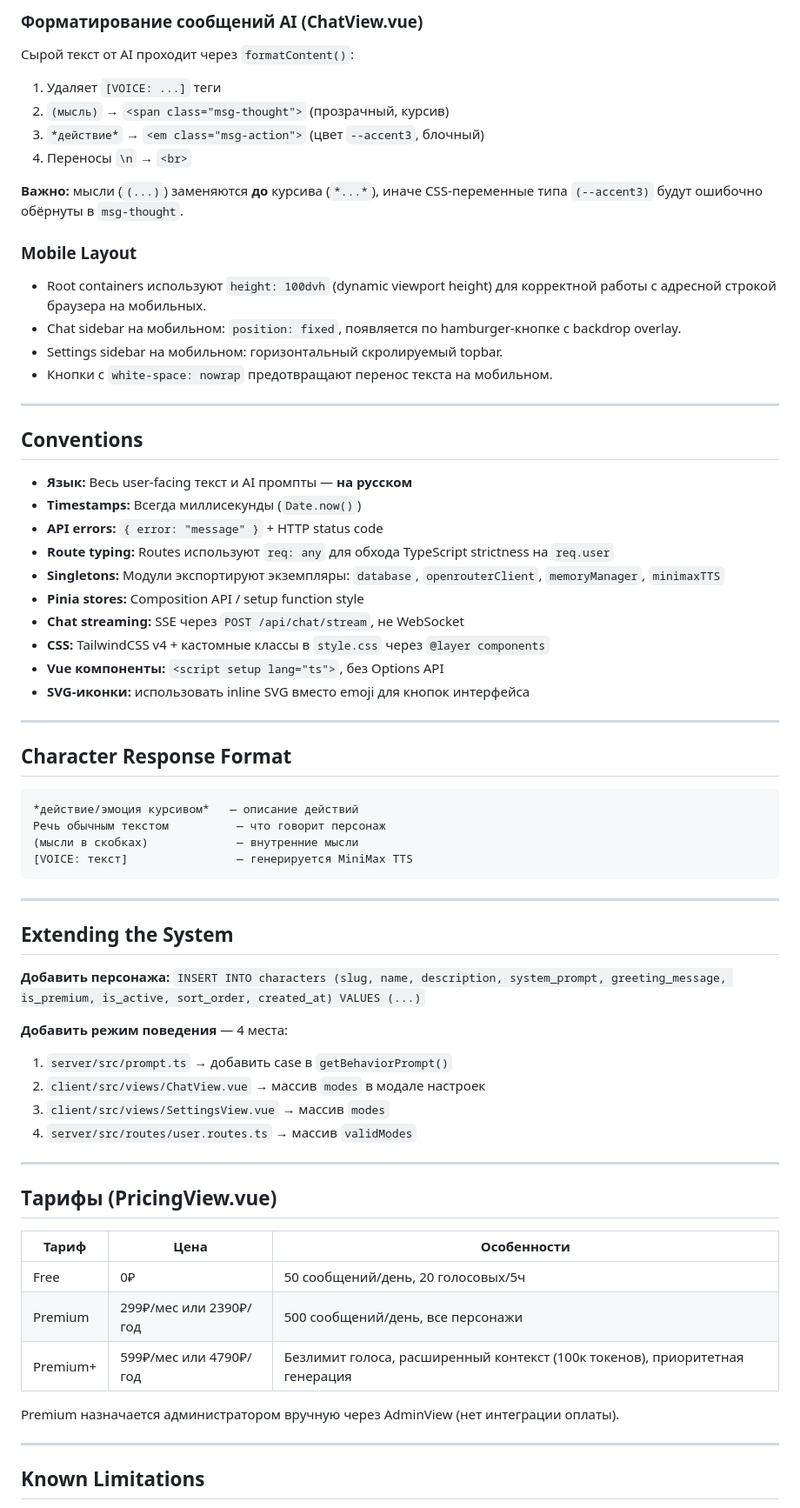
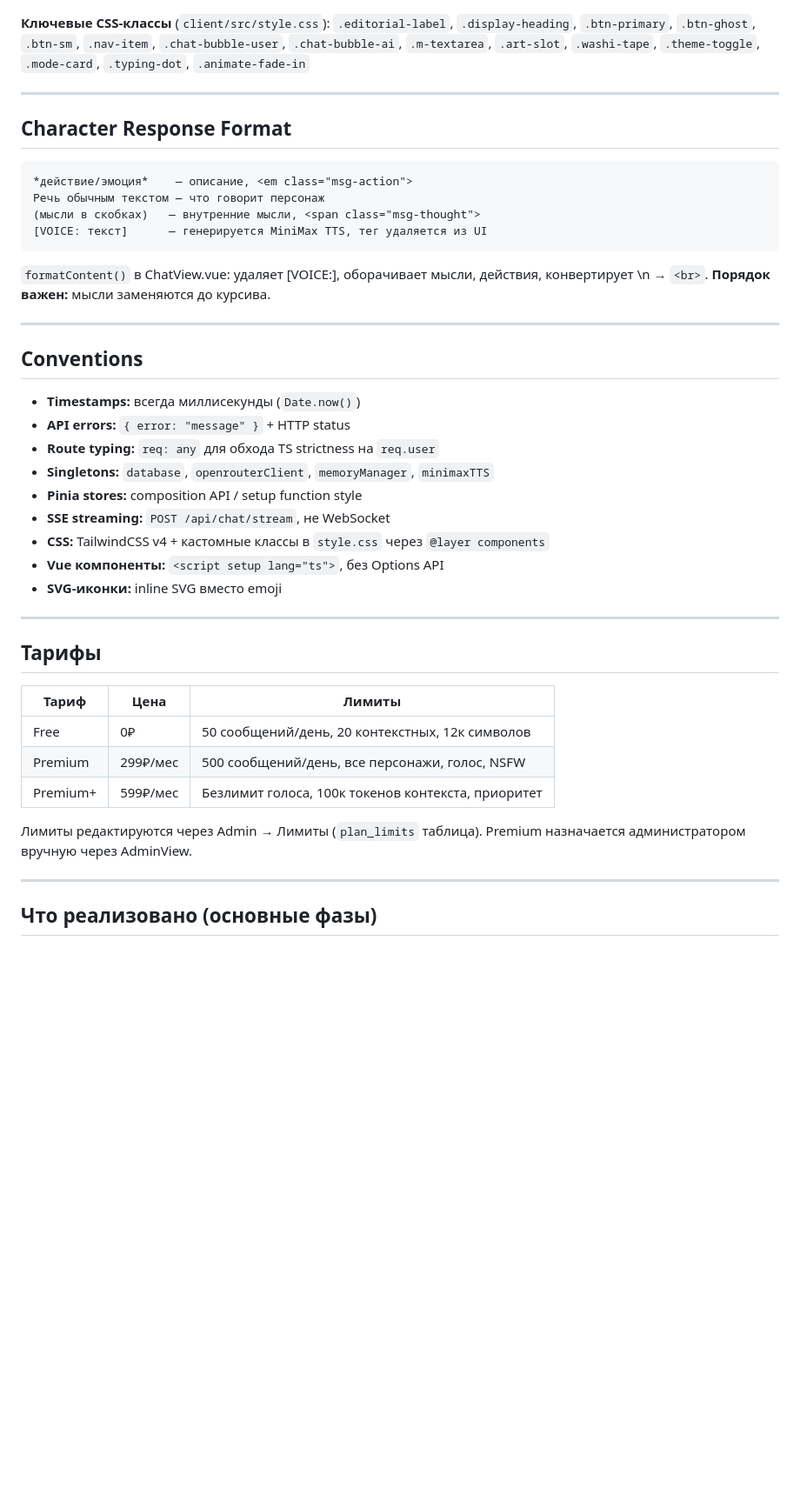
Before and after one commit to mikhailfur/morganai, a Markdown page: CLAUDE.md, the part around one of its changes. Shown at 87% size. Drawn GitHub-style; blank space fills up the shorter version.

````diff
--- a/CLAUDE.md
+++ b/CLAUDE.md
@@ -225,71 +259,45 @@ CLIENT_URL=http://localhost:5173
-### Форматирование сообщений AI (ChatView.vue)
-
-Сырой текст от AI проходит через `formatContent()`:
-1. Удаляет `[VOICE: ...]` теги
-2. `(мысль)` → `<span class="msg-thought">` (прозрачный, курсив)
-3. `*действие*` → `<em class="msg-action">` (цвет `--accent3`, блочный)
-4. Переносы `\n` → `<br>`
-
-**Важно:** мысли (`(...)`) заменяются **до** курсива (`*...*`), иначе CSS-переменные типа `(--accent3)` будут ошибочно обёрнуты в `msg-thought`.
-
-### Mobile Layout
-
-- Root containers используют `height: 100dvh` (dynamic viewport height) для корректной работы с адресной строкой браузера на мобильных.
-- Chat sidebar на мобильном: `position: fixed`, появляется по hamburger-кнопке с backdrop overlay.
-- Settings sidebar на мобильном: горизонтальный скролируемый topbar.
-- Кнопки с `white-space: nowrap` предотвращают перенос текста на мобильном.
-
----
-
-## Conventions
-
-- **Язык:** Весь user-facing текст и AI промпты — **на русском**
-- **Timestamps:** Всегда миллисекунды (`Date.now()`)
-- **API errors:** `{ error: "message" }` + HTTP status code
-- **Route typing:** Routes используют `req: any` для обхода TypeScript strictness на `req.user`
-- **Singletons:** Модули экспортируют экземпляры: `database`, `openrouterClient`, `memoryManager`, `minimaxTTS`
-- **Pinia stores:** Composition API / setup function style
-- **Chat streaming:** SSE через `POST /api/chat/stream`, не WebSocket
-- **CSS:** TailwindCSS v4 + кастомные классы в `style.css` через `@layer components`
-- **Vue компоненты:** `<script setup lang="ts">`, без Options API
-- **SVG-иконки:** использовать inline SVG вместо emoji для кнопок интерфейса
+**Ключевые CSS-классы** (`client/src/style.css`): `.editorial-label`, `.display-heading`, `.btn-primary`, `.btn-ghost`, `.btn-sm`, `.nav-item`, `.chat-bubble-user`, `.chat-bubble-ai`, `.m-textarea`, `.art-slot`, `.washi-tape`, `.theme-toggle`, `.mode-card`, `.typing-dot`, `.animate-fade-in`
 
 ---
 
 ## Character Response Format
 
 ```
-*действие/эмоция курсивом*   — описание действий
-Речь обычным текстом          — что говорит персонаж
-(мысли в скобках)             — внутренние мысли
-[VOICE: текст]                — генерируется MiniMax TTS
+*действие/эмоция*    — описание, <em class="msg-action">
+Речь обычным текстом — что говорит персонаж
+(мысли в скобках)   — внутренние мысли, <span class="msg-thought">
+[VOICE: текст]      — генерируется MiniMax TTS, тег удаляется из UI
 ```
+
+`formatContent()` в ChatView.vue: удаляет [VOICE:], оборачивает мысли, действия, конвертирует \n → `<br>`. **Порядок важен:** мысли заменяются до курсива.
 
 ---
 
-## Extending the System
+## Conventions
 
-**Добавить персонажа:** `INSERT INTO characters (slug, name, description, system_prompt, greeting_message, is_premium, is_active, sort_order, created_at) VALUES (...)`
-
-**Добавить режим поведения** — 4 места:
-1. `server/src/prompt.ts` → добавить case в `getBehaviorPrompt()`
-2. `client/src/views/ChatView.vue` → массив `modes` в модале настроек
-3. `client/src/views/SettingsView.vue` → массив `modes`
-4. `server/src/routes/user.routes.ts` → массив `validModes`
+- **Timestamps:** всегда миллисекунды (`Date.now()`)
+- **API errors:** `{ error: "message" }` + HTTP status
+- **Route typing:** `req: any` для обхода TS strictness на `req.user`
+- **Singletons:** `database`, `openrouterClient`, `memoryManager`, `minimaxTTS`
+- **Pinia stores:** composition API / setup function style
+- **SSE streaming:** `POST /api/chat/stream`, не WebSocket
+- **CSS:** TailwindCSS v4 + кастомные классы в `style.css` через `@layer components`
+- **Vue компоненты:** `<script setup lang="ts">`, без Options API
+- **SVG-иконки:** inline SVG вместо emoji
 
 ---
 
-## Tарифы (PricingView.vue)
+## Тарифы
 
-| Тариф | Цена | Особенности |
-|-------|------|------------|
-| Free | 0₽ | 50 сообщений/день, 20 голосовых/5ч |
-| Premium | 299₽/мес или 2390₽/год | 500 сообщений/день, все персонажи |
-| Premium+ | 599₽/мес или 4790₽/год | Безлимит голоса, расширенный контекст (100к токенов), приоритетная генерация |
+| Тариф | Цена | Лимиты |
+|-------|------|--------|
+| Free | 0₽ | 50 сообщений/день, 20 контекстных, 12к символов |
+| Premium | 299₽/мес | 500 сообщений/день, все персонажи, голос, NSFW |
+| Premium+ | 599₽/мес | Безлимит голоса, 100к токенов контекста, приоритет |
 
-Premium назначается администратором вручную через AdminView (нет интеграции оплаты).
+Лимиты редактируются через Admin → Лимиты (`plan_limits` таблица). Premium назначается администратором вручную через AdminView.
 
 ---
 
-## Known Limitations
+## Что реализовано (основные фазы)
 
````
Also changed, not shown: other parts of CLAUDE.md (+184 -120 lines).
